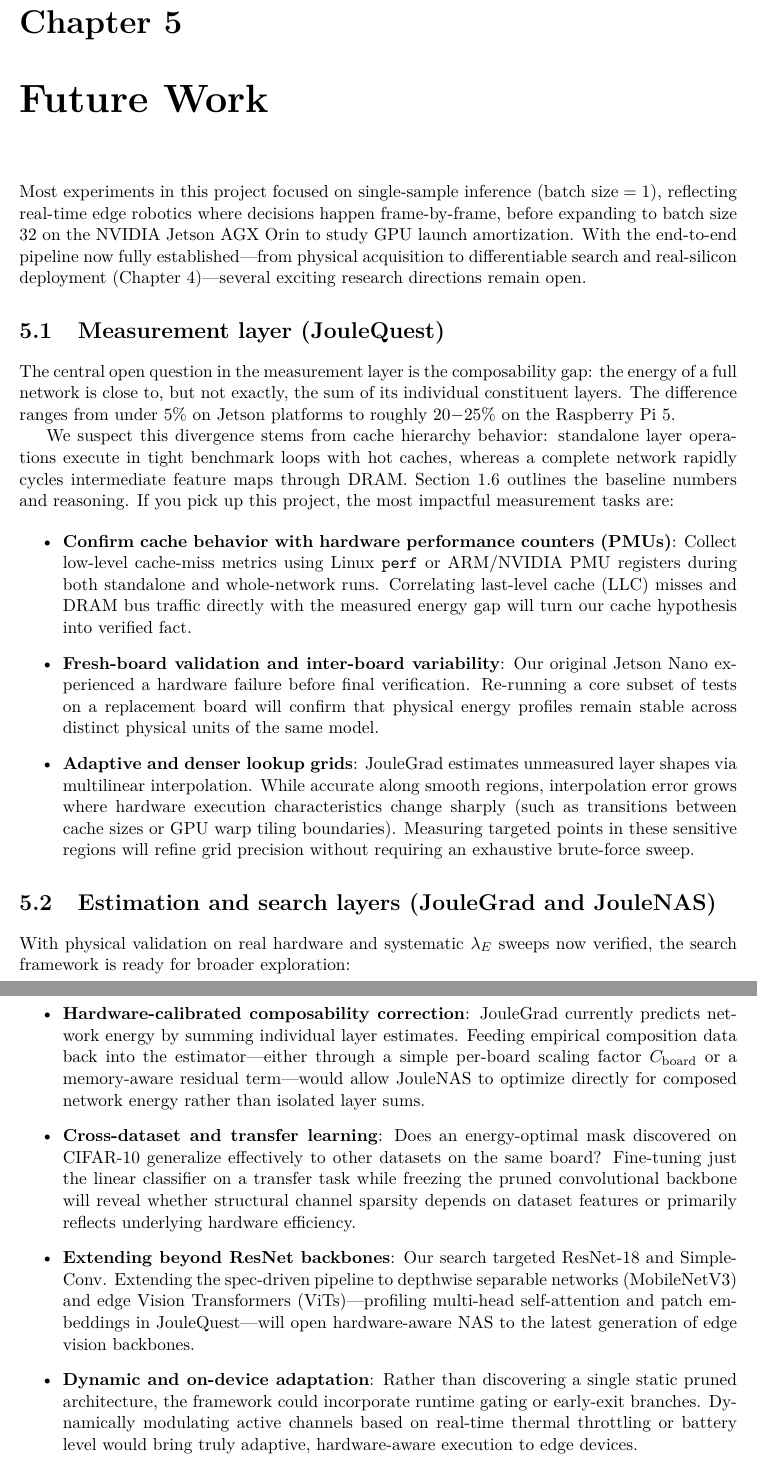
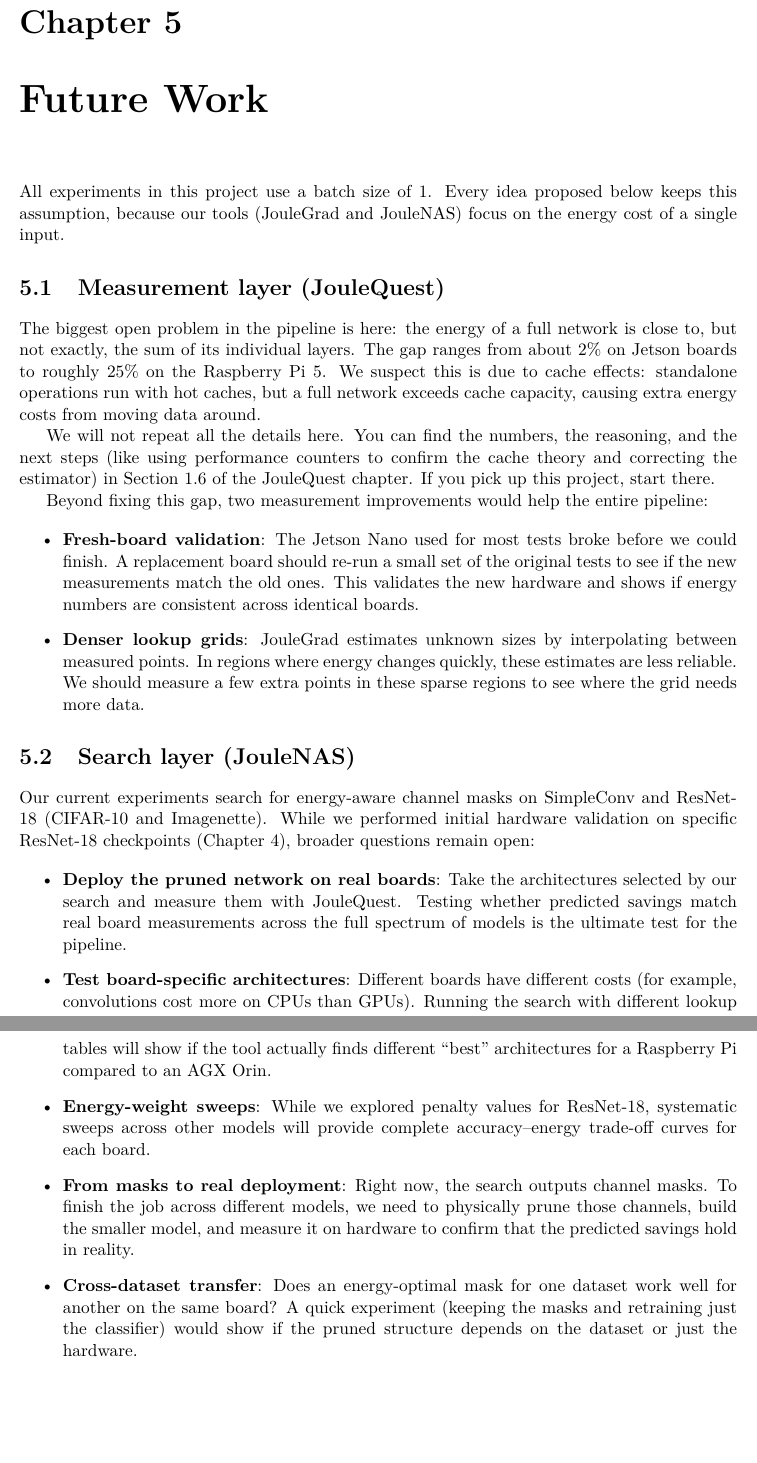
Before and after one commit to danielefam/jouleecosystem-report, a LaTeX thesis (report_jouleecosystem.tex, which reads chapters/future-work.tex): two parts of pages 50 and 51 of 56, joined at a grey line, cut so that both start at the same text, the shorter picture padded with empty space. Compiled offline with pdfLaTeX.

Commit message:
Refactor code structure for improved readability and maintainability

```diff
--- a/chapters/future-work.tex
+++ b/chapters/future-work.tex
@@ -1,39 +1,30 @@
 % !TeX root = ../report_jouleecosystem.tex
 \chapter{Future Work}
+\label{chap:future_work}
 
-Most experiments in this project focused on single-sample inference ($\text{batch size} = 1$), reflecting real-time edge robotics where decisions happen frame-by-frame, before expanding to batch size 32 on the NVIDIA Jetson AGX Orin to study GPU launch amortization. With the end-to-end pipeline now fully established---from physical acquisition to differentiable search and real-silicon deployment (Chapter~\ref{chap:bridge})---several exciting research directions remain open.
+All experiments in this project use a batch size of 1. Every idea proposed below keeps this assumption, because our tools (JouleGrad and JouleNAS) focus on the energy cost of a single input.
 
 \section{Measurement layer (JouleQuest)}
 
-The central open question in the measurement layer is the composability gap: the energy of a full network is close to, but not exactly, the sum of its individual constituent layers. The difference ranges from under $5\%$ on Jetson platforms to roughly $20{-}25\%$ on the Raspberry~Pi~5.
+The biggest open problem in the pipeline is here: the energy of a full network is close to, but not exactly, the sum of its individual layers. The gap ranges from about $2\%$ on Jetson boards to roughly $25\%$ on the Raspberry~Pi~5. We suspect this is due to cache effects: standalone operations run with hot caches, but a full network exceeds cache capacity, causing extra energy costs from moving data around.
 
-We suspect this divergence stems from cache hierarchy behavior: standalone layer operations execute in tight benchmark loops with hot caches, whereas a complete network rapidly cycles intermediate feature maps through DRAM. Section~\ref{sec:sum-of-parts} outlines the baseline numbers and reasoning. If you pick up this project, the most impactful measurement tasks are:
+We will not repeat all the details here. You can find the numbers, the reasoning, and the next steps (like using performance counters to confirm the cache theory and correcting the estimator) in Section~\ref{sec:sum-of-parts} of the JouleQuest chapter. If you pick up this project, start there.
+
+Beyond fixing this gap, two measurement improvements would help the entire pipeline:
 
 \begin{itemize}
-    \item \textbf{Confirm cache behavior with hardware performance counters (PMUs)}:
-    Collect low-level cache-miss metrics using Linux \texttt{perf} or ARM/NVIDIA PMU registers during both standalone and whole-network runs. Correlating last-level cache (LLC) misses and DRAM bus traffic directly with the measured energy gap will turn our cache hypothesis into verified fact.
-
-    \item \textbf{Fresh-board validation and inter-board variability}:
-    Our original Jetson Nano experienced a hardware failure before final verification. Re-running a core subset of tests on a replacement board will confirm that physical energy profiles remain stable across distinct physical units of the same model.
-
-    \item \textbf{Adaptive and denser lookup grids}:
-    JouleGrad estimates unmeasured layer shapes via multilinear interpolation. While accurate along smooth regions, interpolation error grows where hardware execution characteristics change sharply (such as transitions between cache sizes or GPU warp tiling boundaries). Measuring targeted points in these sensitive regions will refine grid precision without requiring an exhaustive brute-force sweep.
+    \item \textbf{Fresh-board validation}: The Jetson Nano used for most tests broke before we could finish. A replacement board should re-run a small set of the original tests to see if the new measurements match the old ones. This validates the new hardware and shows if energy numbers are consistent across identical boards.
+    \item \textbf{Denser lookup grids}: JouleGrad estimates unknown sizes by interpolating between measured points. In regions where energy changes quickly, these estimates are less reliable. We should measure a few extra points in these sparse regions to see where the grid needs more data.
 \end{itemize}
 
-\section{Estimation and search layers (JouleGrad and JouleNAS)}
+\section{Search layer (JouleNAS)}
 
-With physical validation on real hardware and systematic $\lambda_E$ sweeps now verified, the search framework is ready for broader exploration:
+Our current experiments search for energy-aware channel masks on SimpleConv and ResNet-18 (CIFAR-10 and Imagenette). While we performed initial hardware validation on specific ResNet-18 checkpoints (Chapter~\ref{chap:bridge}), broader questions remain open:
 
 \begin{itemize}
-    \item \textbf{Hardware-calibrated composability correction}:
-    JouleGrad currently predicts network energy by summing individual layer estimates. Feeding empirical composition data back into the estimator---either through a simple per-board scaling factor $C_{\text{board}}$ or a memory-aware residual term---would allow JouleNAS to optimize directly for composed network energy rather than isolated layer sums.
-
-    \item \textbf{Cross-dataset and transfer learning}:
-    Does an energy-optimal mask discovered on CIFAR-10 generalize effectively to other datasets on the same board? Fine-tuning just the linear classifier on a transfer task while freezing the pruned convolutional backbone will reveal whether structural channel sparsity depends on dataset features or primarily reflects underlying hardware efficiency.
-
-    \item \textbf{Extending beyond ResNet backbones}:
-    Our search targeted ResNet-18 and SimpleConv. Extending the spec-driven pipeline to depthwise separable networks (MobileNetV3) and edge Vision Transformers (ViTs)---profiling multi-head self-attention and patch embeddings in JouleQuest---will open hardware-aware NAS to the latest generation of edge vision backbones.
-
-    \item \textbf{Dynamic and on-device adaptation}:
-    Rather than discovering a single static pruned architecture, the framework could incorporate runtime gating or early-exit branches. Dynamically modulating active channels based on real-time thermal throttling or battery level would bring truly adaptive, hardware-aware execution to edge devices.
+    \item \textbf{Deploy the pruned network on real boards}: Take the architectures selected by our search and measure them with JouleQuest. Testing whether predicted savings match real board measurements across the full spectrum of models is the ultimate test for the pipeline.
+    \item \textbf{Test board-specific architectures}: Different boards have different costs (for example, convolutions cost more on CPUs than GPUs). Running the search with different lookup tables will show if the tool actually finds different ``best'' architectures for a Raspberry~Pi compared to an AGX Orin.
+    \item \textbf{Energy-weight sweeps}: While we explored penalty values for ResNet-18, systematic sweeps across other models will provide complete accuracy--energy trade-off curves for each board.
+    \item \textbf{From masks to real deployment}: Right now, the search outputs channel masks. To finish the job across different models, we need to physically prune those channels, build the smaller model, and measure it on hardware to confirm that the predicted savings hold in reality.
+    \item \textbf{Cross-dataset transfer}: Does an energy-optimal mask for one dataset work well for another on the same board? A quick experiment (keeping the masks and retraining just the classifier) would show if the pruned structure depends on the dataset or just the hardware.
 \end{itemize}
```
Also changed, not shown: chapters/conclusion.tex (+6 -6 lines), chapters/introduction.tex (+1 -1 lines), chapters/joulenas.tex (+1 -1 lines), 1 other file.
